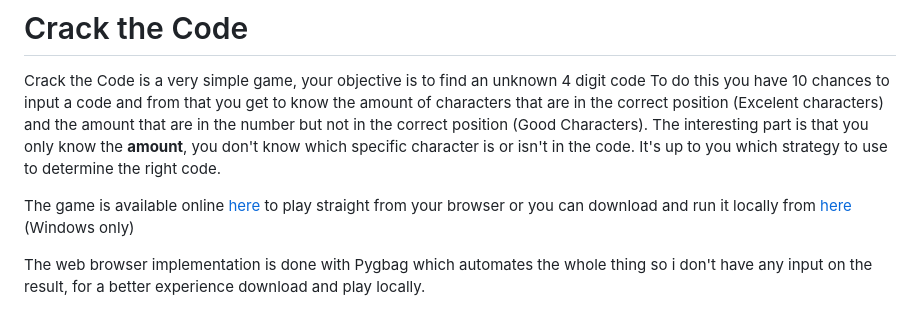
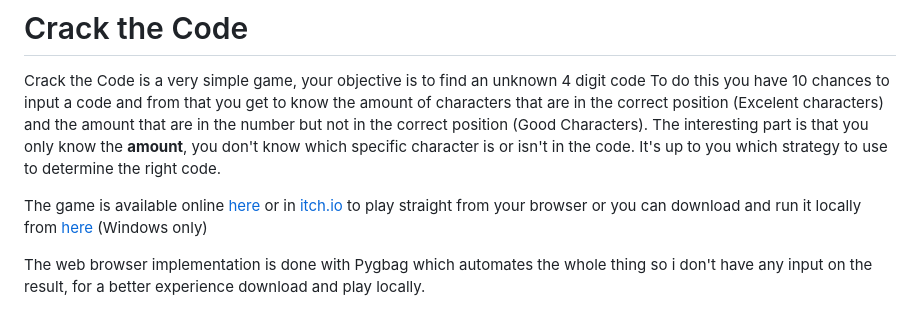
Before and after one commit to tdominguez33/CrackTheCode, a Markdown page: readme.md, the part around the change. Drawn GitHub-style.

```diff
--- a/readme.md
+++ b/readme.md
@@ -4,7 +4,7 @@ Crack the Code is a very simple game, your objective is to find an unknown 4 dig
 To do this you have 10 chances to input a code and from that you get to know the amount of characters that are in the correct position (Excelent characters) and the amount that are in the number but not in the correct position (Good Characters).
 The interesting part is that you only know the **amount**, you don't know which specific character is or isn't in the code. It's up to you which strategy to use to determine the right code.
 
-The game is available online [here](https://tdominguez33.github.io/CrackTheCode/) to play straight from your browser or you can download and run it locally from [here](https://github.com/tdominguez33/CrackTheCode/releases) (Windows only)
+The game is available online [here](https://tdominguez33.github.io/CrackTheCode/) or in [itch.io](https://tdominguez33.itch.io/crackthecode) to play straight from your browser or you can download and run it locally from [here](https://github.com/tdominguez33/CrackTheCode/releases) (Windows only)
 
 The web browser implementation is done with Pygbag which automates the whole thing so i don't have any input on the result, for a better experience download and play locally.
 
```
Also changed, not shown: changelog.md (+5 -0 lines), assets/img/backArrow.png (deleted), assets/img/backspace.png (added), 1 other file.
